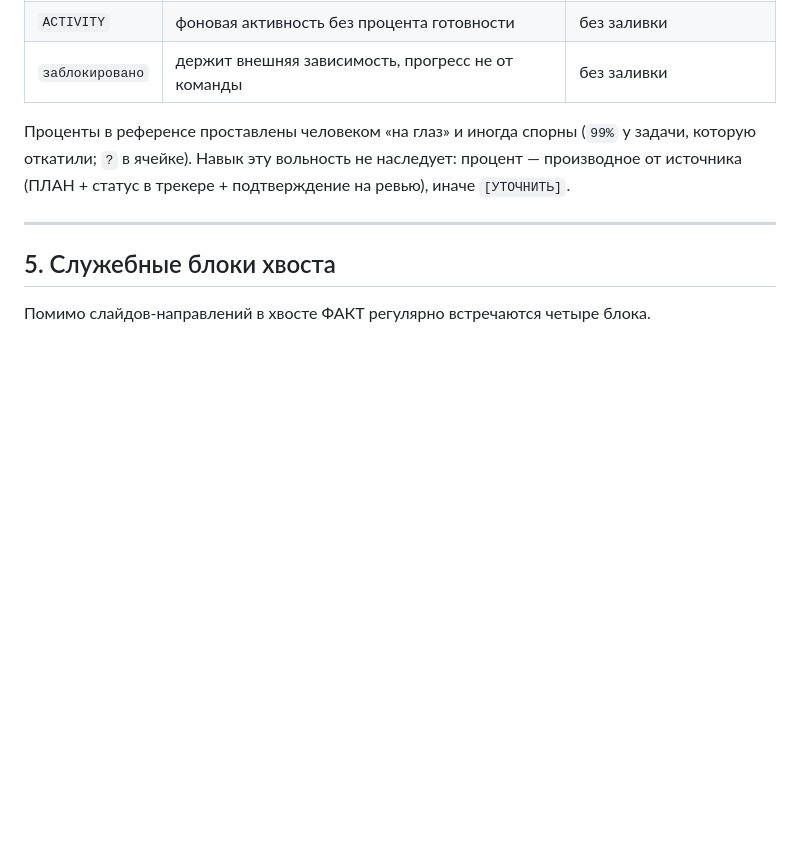
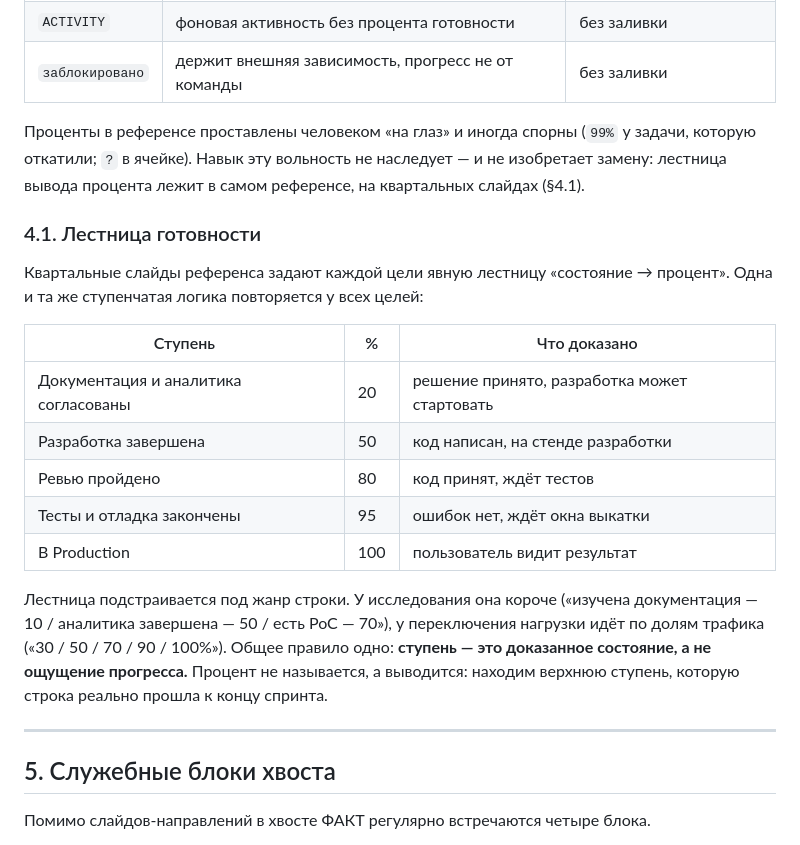
Before and after one commit to po-helper-org/poh-sprint-agents, a Markdown page: docs/reference/sprint-report-reference.md, the part around the change. Rendered like a GitHub page; blank space fills up the shorter version.

```diff
--- a/docs/reference/sprint-report-reference.md
+++ b/docs/reference/sprint-report-reference.md
@@ -109,9 +109,29 @@ KR по процентам готовности и задачи, сделанн
 | `заблокировано` | держит внешняя зависимость, прогресс не от команды | без заливки |
 
 Проценты в референсе проставлены человеком «на глаз» и иногда спорны (`99%`
-у задачи, которую откатили; `?` в ячейке). Навык эту вольность не наследует:
-процент — производное от источника (ПЛАН + статус в трекере + подтверждение
-на ревью), иначе `[УТОЧНИТЬ]`.
+у задачи, которую откатили; `?` в ячейке). Навык эту вольность не наследует —
+и не изобретает замену: лестница вывода процента лежит в самом референсе,
+на квартальных слайдах (§4.1).
+
+### 4.1. Лестница готовности
+
+Квартальные слайды референса задают каждой цели явную лестницу «состояние →
+процент». Одна и та же ступенчатая логика повторяется у всех целей:
+
+| Ступень | % | Что доказано |
+|---|---|---|
+| Документация и аналитика согласованы | 20 | решение принято, разработка может стартовать |
+| Разработка завершена | 50 | код написан, на стенде разработки |
+| Ревью пройдено | 80 | код принят, ждёт тестов |
+| Тесты и отладка закончены | 95 | ошибок нет, ждёт окна выкатки |
+| В Production | 100 | пользователь видит результат |
+
+Лестница подстраивается под жанр строки. У исследования она короче
+(«изучена документация — 10 / аналитика завершена — 50 / есть PoC — 70»),
+у переключения нагрузки идёт по долям трафика («30 / 50 / 70 / 90 / 100%»).
+Общее правило одно: **ступень — это доказанное состояние, а не ощущение
+прогресса.** Процент не называется, а выводится: находим верхнюю ступень,
+которую строка реально прошла к концу спринта.
 
 ---
 
```
Also changed, not shown: docs/bft-sprint-result-slice1.md (+35 -21 lines).
